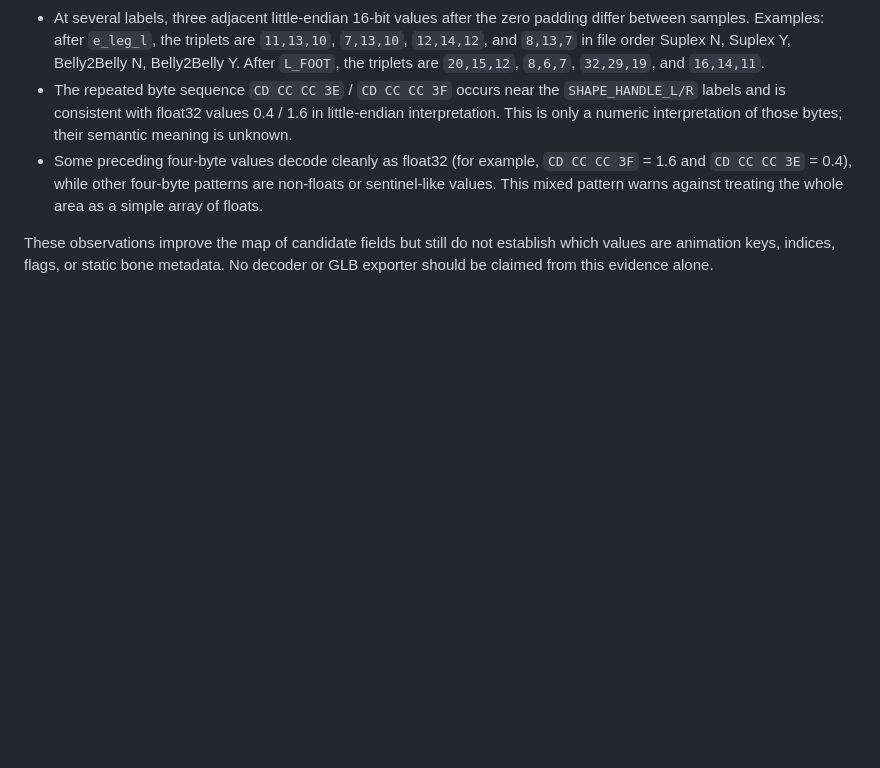
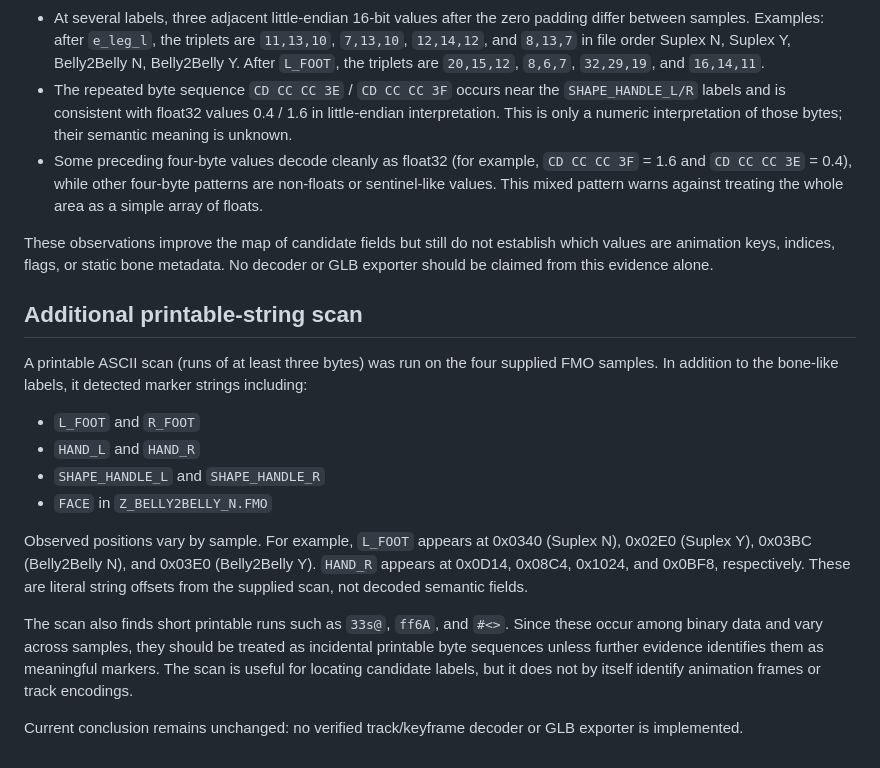
Before and after one commit to ahmed1994souf-cpu/OpenWorldGodot, a Markdown page: tools/FMO_FORMAT_NOTES.md, the part around the change. GitHub-like rendering; blank space fills up the shorter version.

Commit message:
Document additional readable FMO markers

```diff
--- a/tools/FMO_FORMAT_NOTES.md
+++ b/tools/FMO_FORMAT_NOTES.md
@@ -76,3 +76,19 @@ The supplied four-file output adds these cross-sample observations:
 - Some preceding four-byte values decode cleanly as float32 (for example, `CD CC CC 3F` = 1.6 and `CD CC CC 3E` = 0.4), while other four-byte patterns are non-floats or sentinel-like values. This mixed pattern warns against treating the whole area as a simple array of floats.
 
 These observations improve the map of candidate fields but still do not establish which values are animation keys, indices, flags, or static bone metadata. No decoder or GLB exporter should be claimed from this evidence alone.
+
+
+## Additional printable-string scan
+
+A printable ASCII scan (runs of at least three bytes) was run on the four supplied FMO samples. In addition to the bone-like labels, it detected marker strings including:
+
+- `L_FOOT` and `R_FOOT`
+- `HAND_L` and `HAND_R`
+- `SHAPE_HANDLE_L` and `SHAPE_HANDLE_R`
+- `FACE` in `Z_BELLY2BELLY_N.FMO`
+
+Observed positions vary by sample. For example, `L_FOOT` appears at 0x0340 (Suplex N), 0x02E0 (Suplex Y), 0x03BC (Belly2Belly N), and 0x03E0 (Belly2Belly Y). `HAND_R` appears at 0x0D14, 0x08C4, 0x1024, and 0x0BF8, respectively. These are literal string offsets from the supplied scan, not decoded semantic fields.
+
+The scan also finds short printable runs such as `33s@`, `ff6A`, and `#<>`. Since these occur among binary data and vary across samples, they should be treated as incidental printable byte sequences unless further evidence identifies them as meaningful markers. The scan is useful for locating candidate labels, but it does not by itself identify animation frames or track encodings.
+
+Current conclusion remains unchanged: no verified track/keyframe decoder or GLB exporter is implemented.
```
